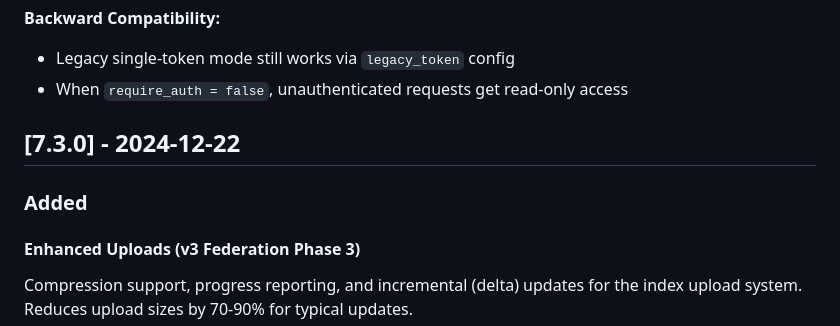
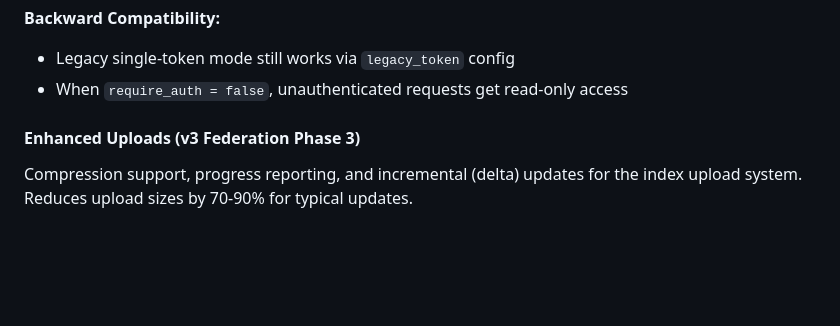
Before and after one commit to SimplyLiz/CodeMCP, a Markdown page: CHANGELOG.md, the part around one of its changes. GitHub-like rendering; blank space fills up the shorter version.

```diff
--- a/CHANGELOG.md
+++ b/CHANGELOG.md
@@ -144,10 +144,6 @@ burst_size = 10
 **Backward Compatibility:**
 - Legacy single-token mode still works via `legacy_token` config
 - When `require_auth = false`, unauthenticated requests get read-only access
-
-## [7.3.0] - 2024-12-22
-
-### Added
 
 #### Enhanced Uploads (v3 Federation Phase 3)
 Compression support, progress reporting, and incremental (delta) updates for the index upload system. Reduces upload sizes by 70-90% for typical updates.
```
Also changed, not shown: other parts of CHANGELOG.md (+2 -2 lines), README.md (+2 -2 lines).
